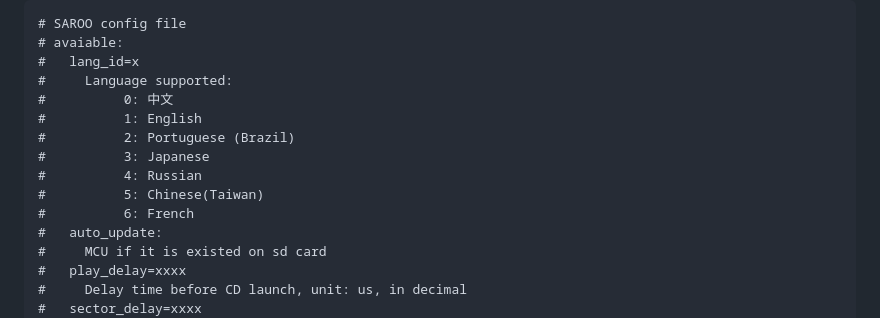
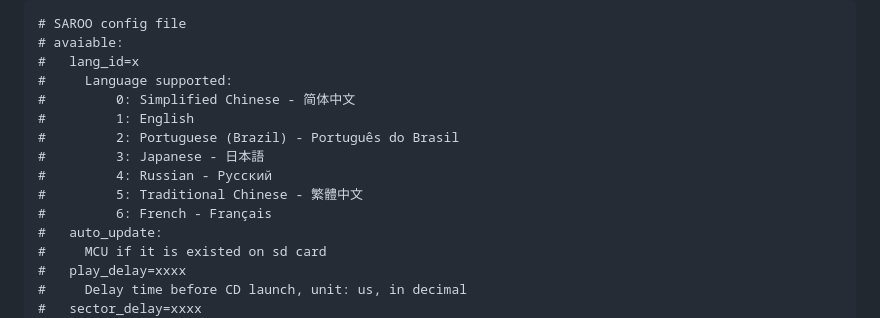
Before and after one commit to martinx72/SAROO_Firmware, a Markdown page: README.md, the part around the change. Rendered like a GitHub page.

```diff
--- a/README.md
+++ b/README.md
@@ -58,13 +58,13 @@ Game ISO or CUE+BIN files must be place inside ISO sub folder, and you must make
 # avaiable:
 #   lang_id=x
 #     Language supported:
-#          0: 中文
-#          1: English
-#          2: Portuguese (Brazil)
-#          3: Japanese
-#          4: Russian
-#          5: Chinese(Taiwan)
-#          6: French
+#	      0: Simplified Chinese - 简体中文
+#	      1: English
+#	      2: Portuguese (Brazil) - Português do Brasil
+#	      3: Japanese - 日本語
+#	      4: Russian - Русский
+#	      5: Traditional Chinese - 繁體中文
+#	      6: French - Français
 #   auto_update:
 #     MCU if it is existed on sd card
 #   play_delay=xxxx
```
